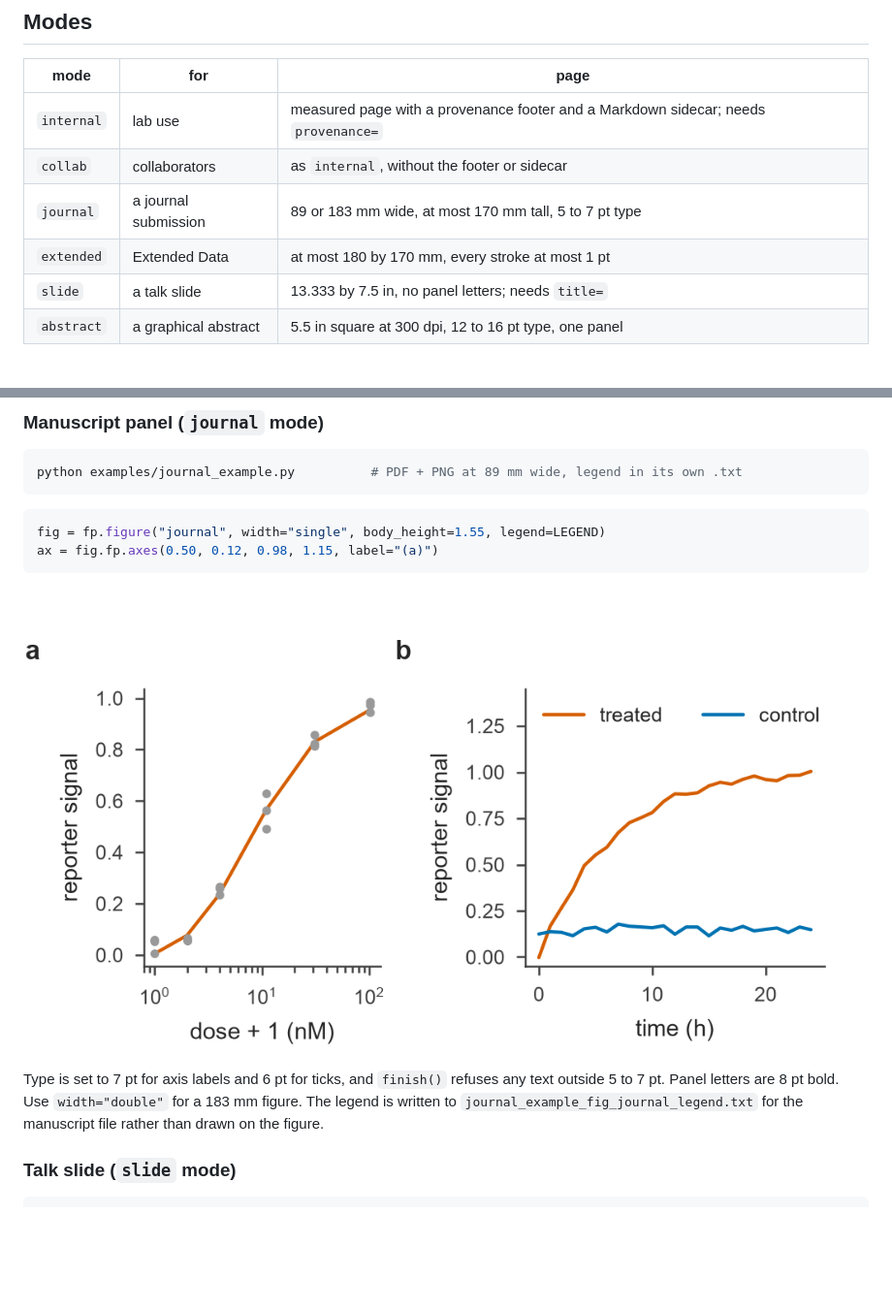
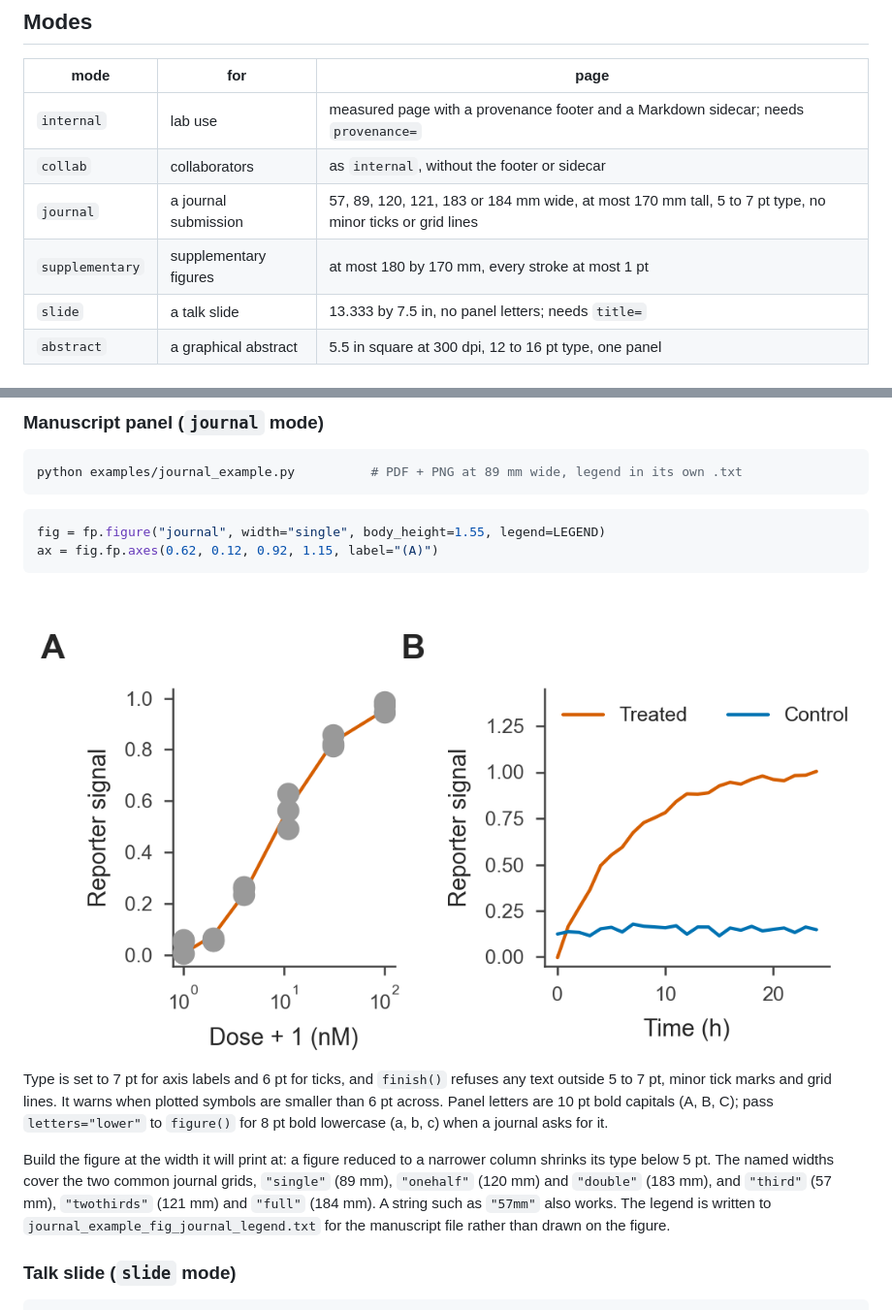
Before and after one commit to k-roy/figproof, a Markdown page: README.md, 2 parts joined by grey strips. Shown at 97% size. GitHub-like rendering; pictures changed too: examples/journal_example_fig.png; blank space fills up the shorter version.

````diff
--- a/README.md
+++ b/README.md
@@ -37,8 +37,8 @@ fp.finish(fig, "my_fig", "out")                          # letters, legend, chec
 |---|---|---|
 | `internal` | lab use | measured page with a provenance footer and a Markdown sidecar; needs `provenance=` |
 | `collab` | collaborators | as `internal`, without the footer or sidecar |
-| `journal` | a journal submission | 89 or 183 mm wide, at most 170 mm tall, 5 to 7 pt type |
-| `extended` | Extended Data | at most 180 by 170 mm, every stroke at most 1 pt |
+| `journal` | a journal submission | 57, 89, 120, 121, 183 or 184 mm wide, at most 170 mm tall, 5 to 7 pt type, no minor ticks or grid lines |
+| `supplementary` | supplementary figures | at most 180 by 170 mm, every stroke at most 1 pt |
 | `slide` | a talk slide | 13.333 by 7.5 in, no panel letters; needs `title=` |
 | `abstract` | a graphical abstract | 5.5 in square at 300 dpi, 12 to 16 pt type, one panel |
 
@@ -54,12 +54,14 @@ python examples/journal_example.py          # PDF + PNG at 89 mm wide, legend in
 
 ```python
 fig = fp.figure("journal", width="single", body_height=1.55, legend=LEGEND)
-ax = fig.fp.axes(0.50, 0.12, 0.98, 1.15, label="(a)")
+ax = fig.fp.axes(0.62, 0.12, 0.92, 1.15, label="(A)")
 ```
 
 ![Journal example](examples/journal_example_fig.png)
 
-Type is set to 7 pt for axis labels and 6 pt for ticks, and `finish()` refuses any text outside 5 to 7 pt. Panel letters are 8 pt bold. Use `width="double"` for a 183 mm figure. The legend is written to `journal_example_fig_journal_legend.txt` for the manuscript file rather than drawn on the figure.
+Type is set to 7 pt for axis labels and 6 pt for ticks, and `finish()` refuses any text outside 5 to 7 pt, minor tick marks and grid lines. It warns when plotted symbols are smaller than 6 pt across. Panel letters are 10 pt bold capitals (A, B, C); pass `letters="lower"` to `figure()` for 8 pt bold lowercase (a, b, c) when a journal asks for it.
+
+Build the figure at the width it will print at: a figure reduced to a narrower column shrinks its type below 5 pt. The named widths cover the two common journal grids, `"single"` (89 mm), `"onehalf"` (120 mm) and `"double"` (183 mm), and `"third"` (57 mm), `"twothirds"` (121 mm) and `"full"` (184 mm). A string such as `"57mm"` also works. The legend is written to `journal_example_fig_journal_legend.txt` for the manuscript file rather than drawn on the figure.
 
 ### Talk slide (`slide` mode)
 
````
Also changed, not shown: 7 other files.
